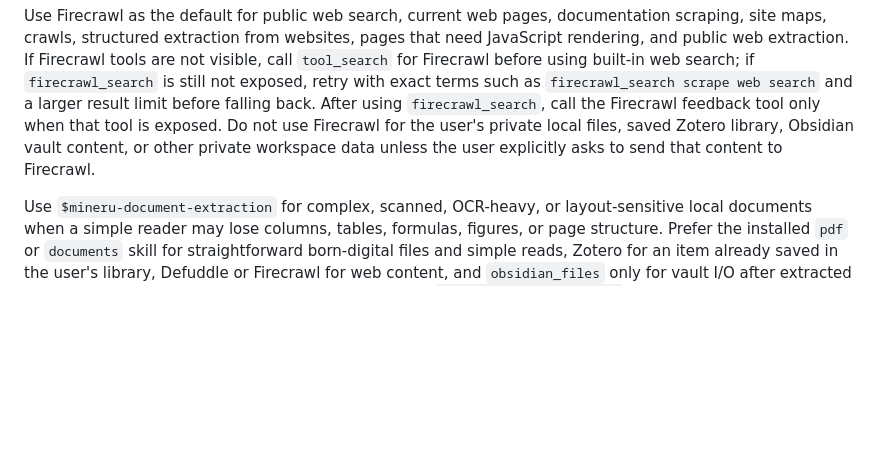
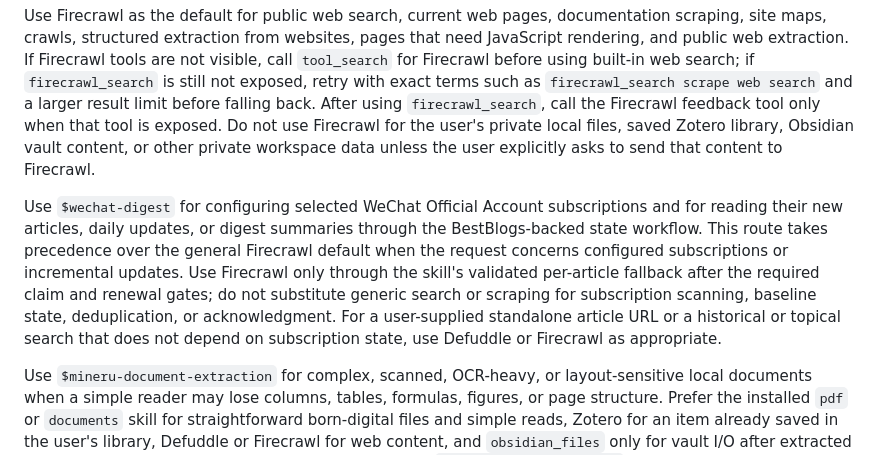
Before and after one commit to jialuohu/codex-toolbox, a Markdown page: config/codex/AGENTS.global.md, the part around the change. Drawn GitHub-style; blank space fills up the shorter version.

Commit message:
docs(agents): route WeChat digests before Firecrawl

```diff
--- a/config/codex/AGENTS.global.md
+++ b/config/codex/AGENTS.global.md
@@ -61,6 +61,8 @@ Use Context7 for current, version-aware library and framework documentation, API
 
 Use Firecrawl as the default for public web search, current web pages, documentation scraping, site maps, crawls, structured extraction from websites, pages that need JavaScript rendering, and public web extraction. If Firecrawl tools are not visible, call `tool_search` for Firecrawl before using built-in web search; if `firecrawl_search` is still not exposed, retry with exact terms such as `firecrawl_search scrape web search` and a larger result limit before falling back. After using `firecrawl_search`, call the Firecrawl feedback tool only when that tool is exposed. Do not use Firecrawl for the user's private local files, saved Zotero library, Obsidian vault content, or other private workspace data unless the user explicitly asks to send that content to Firecrawl.
 
+Use `$wechat-digest` for configuring selected WeChat Official Account subscriptions and for reading their new articles, daily updates, or digest summaries through the BestBlogs-backed state workflow. This route takes precedence over the general Firecrawl default when the request concerns configured subscriptions or incremental updates. Use Firecrawl only through the skill's validated per-article fallback after the required claim and renewal gates; do not substitute generic search or scraping for subscription scanning, baseline state, deduplication, or acknowledgment. For a user-supplied standalone article URL or a historical or topical search that does not depend on subscription state, use Defuddle or Firecrawl as appropriate.
+
 Use `$mineru-document-extraction` for complex, scanned, OCR-heavy, or layout-sensitive local documents when a simple reader may lose columns, tables, formulas, figures, or page structure. Prefer the installed `pdf` or `documents` skill for straightforward born-digital files and simple reads, Zotero for an item already saved in the user's library, Defuddle or Firecrawl for web content, and `obsidian_files` only for vault I/O after extracted content has been reviewed. MinerU is a local skill plus `scripts/setup-mineru.sh`, not an MCP server: start with `scripts/setup-mineru.sh --check`; run `--install` and then the opt-in `--download-models` only when local setup is requested. Keep model caches, extraction outputs, and benchmarks outside the Git checkout and any Obsidian vault. Follow the skill's high-to-medium and hybrid-to-pipeline fallbacks explicitly; if MinerU remains unavailable for a complex document, report the limitation instead of silently degrading to a simple extractor.
 
 Use PixelLab MCP (`pixellab`) only for pixel-art game asset workflows: sprites, character rotations, animations, top-down or sidescroller tilesets, isometric tiles, and map objects. Do not use PixelLab for web search, private/local files, normal coding, or generic image generation unless the user explicitly asks for PixelLab assets. Creation and destructive tools can spend credits or change saved assets, so keep them prompt-gated unless the user explicitly confirms the action.
```
